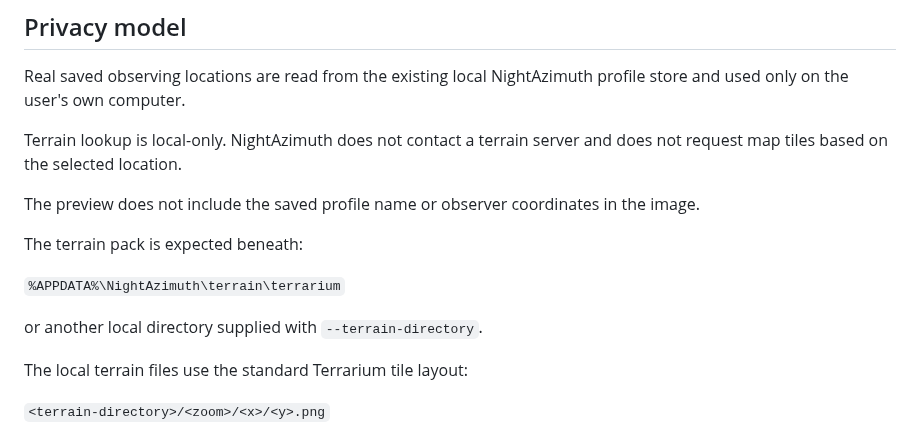
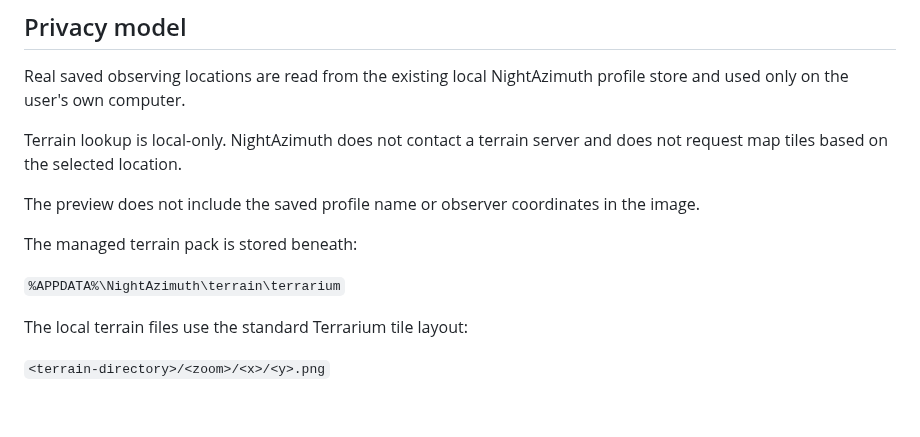
Before and after one commit to Frazmcc/NightAzimuth, a Markdown page: docs/TERRAIN_HORIZON_PROTOTYPE.md, the part around one of its changes. Rendered like a GitHub page; blank space fills up the shorter version.

```diff
--- a/docs/TERRAIN_HORIZON_PROTOTYPE.md
+++ b/docs/TERRAIN_HORIZON_PROTOTYPE.md
@@ -10,11 +10,9 @@ Terrain lookup is local-only. NightAzimuth does not contact a terrain server and
 
 The preview does not include the saved profile name or observer coordinates in the image.
 
-The terrain pack is expected beneath:
+The managed terrain pack is stored beneath:
 
 `%APPDATA%\NightAzimuth\terrain\terrarium`
-
-or another local directory supplied with `--terrain-directory`.
 
 The local terrain files use the standard Terrarium tile layout:
 
```
Also changed, not shown: other parts of docs/TERRAIN_HORIZON_PROTOTYPE.md (+24 -18 lines).
